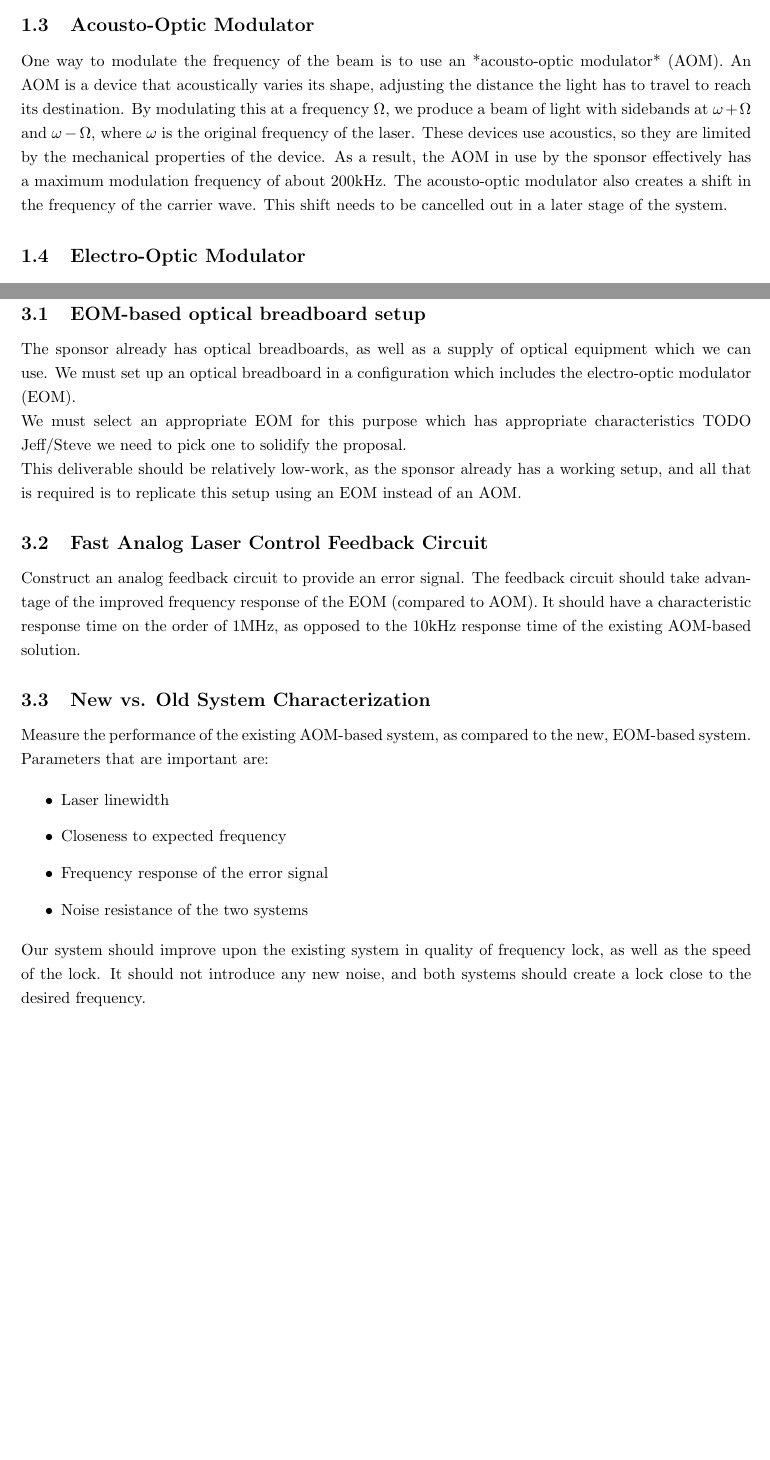
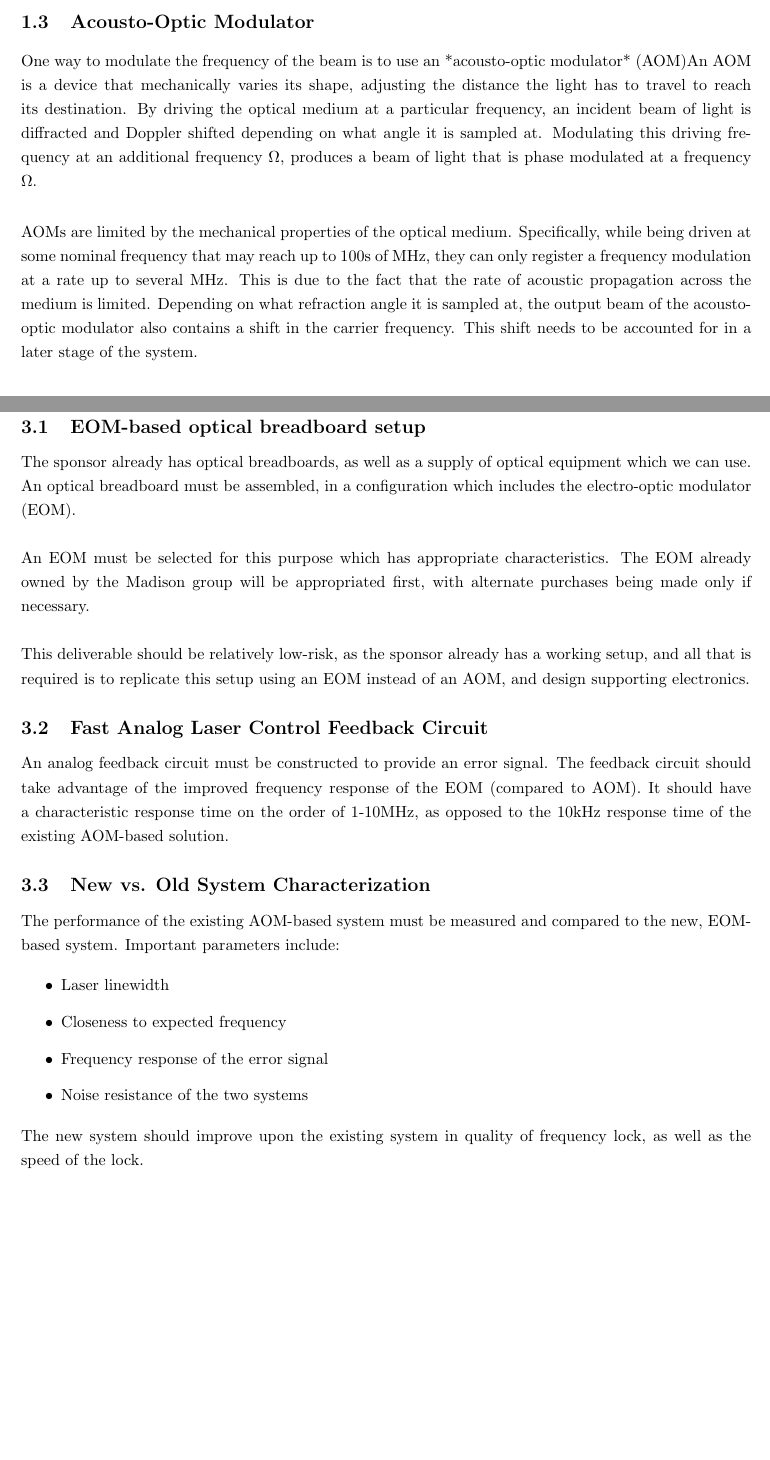
Before and after one commit to stevenovakov/479, a LaTeX document (proposal/proposal479.tex, which reads proposal/deliverables.tex, proposal/introduction.tex): two parts of pages 6 and 14 of 21 before the commit and two parts of pages 6 and 15 of 22 after it, joined at a grey line, cut so that both start at the same text, the shorter picture padded with empty space. Compiled offline with pdfLaTeX.

Commit message:
further refinement and addition of Kirk's AOM comments

```diff
--- a/proposal/deliverables.tex
+++ b/proposal/deliverables.tex
@@ -3,19 +3,26 @@
 
 \subsection{EOM-based optical breadboard setup}
 
-The sponsor already has optical breadboards, as well as a supply of optical equipment which we can use.  We must set up an optical breadboard in a configuration which includes the electro-optic modulator (EOM).
+The sponsor already has optical breadboards, as well as a supply of optical equipment
+which we can use.  An optical breadboard must be assembled, in a configuration which
+includes the electro-optic modulator (EOM). \\
 
-We must select an appropriate EOM for this purpose which has appropriate characteristics TODO Jeff/Steve we need to pick one to solidify the proposal.
+An EOM must be selected for this purpose which has appropriate characteristics. The
+EOM already owned by the Madison group will be appropriated first, with alternate
+purchases being made only if necessary. \\
 
-This deliverable should be relatively low-work, as the sponsor already has a working setup, and all that is required is to replicate this setup using an EOM instead of an AOM.
+This deliverable should be relatively low-risk, as the sponsor already has a working
+setup, and all that is required is to replicate this setup using an EOM instead of an AOM,
+and design supporting electronics.
 
 \subsection{Fast Analog Laser Control Feedback Circuit}
 
-Construct an analog feedback circuit to provide an error signal.  The feedback circuit should take advantage of the improved frequency response of the EOM (compared to AOM).  It should have a characteristic response time on the order of 1MHz, as opposed to the 10kHz response time of the existing AOM-based solution.
+An analog feedback circuit must be constructed to provide an error signal.  The feedback circuit should take advantage of the improved frequency response of the EOM (compared to AOM).  It should have a characteristic response time on the order of 1-10MHz, as opposed to the 10kHz response time of the existing AOM-based solution.
 
 \subsection{New vs. Old System Characterization}
 
-Measure the performance of the existing AOM-based system, as compared to the new, EOM-based system.  Parameters that are important are:
+The performance of the existing AOM-based system must be measured and compared to the new,
+EOM-based system.  Important parameters include:
 
 \begin{itemize}
     \item Laser linewidth
@@ -24,4 +31,4 @@ Measure the performance of the existing AOM-based system, as compared to the new
     \item Noise resistance of the two systems
 \end{itemize}
 
-Our system should improve upon the existing system in quality of frequency lock, as well as the speed of the lock.  It should not introduce any new noise, and both systems should create a lock close to the desired frequency.
+The new system should improve upon the existing system in quality of frequency lock, as well as the speed of the lock.
--- a/proposal/introduction.tex
+++ b/proposal/introduction.tex
@@ -15,7 +15,10 @@ A major improvement is to redirect the single frequency laser around the sample,
 
 \subsection{Acousto-Optic Modulator}
 
-One way to modulate the frequency of the beam is to use an *acousto-optic modulator* (AOM).  An AOM is a device that acoustically varies its shape, adjusting the distance the light has to travel to reach its destination.  By modulating this at a frequency $\Omega$, we produce a beam of light with sidebands at $\omega + \Omega$ and $\omega - \Omega$, where $\omega$ is the original frequency of the laser. These devices use acoustics, so they are limited by the mechanical properties of the device.  As a result, the AOM in use by the sponsor effectively has a maximum modulation frequency of about 200kHz.  The acousto-optic modulator also creates a shift in the frequency of the carrier wave.  This shift needs to be cancelled out in a later stage of the system.
+One way to modulate the frequency of the beam is to use an *acousto-optic modulator* (AOM)An AOM is a device that mechanically varies its shape, adjusting the distance the light has to travel to reach its destination.  By driving the optical medium at a particular frequency, an incident beam of light is diffracted and Doppler shifted depending on what angle it is sampled at. Modulating this driving frequency at an additional frequency $\Omega$, produces a beam of light that is phase modulated at a frequency $\Omega$. \\
+
+AOMs are limited by the mechanical properties of the optical medium. Specifically, while
+being driven at some nominal frequency that may reach up to 100s of MHz, they can only register a frequency modulation at a rate up to several MHz. This is due to the fact that the rate of acoustic propagation across the medium is limited. Depending on what refraction angle it is sampled at, the output beam of the acousto-optic modulator also contains a shift in the carrier frequency.  This shift needs to be accounted for in a later stage of the system.
 
 \subsection{Electro-Optic Modulator}
 
--- a/proposal/proposal479.tex
+++ b/proposal/proposal479.tex
@@ -13,6 +13,7 @@
 \usepackage{color}
 \usepackage{setspace}
 \usepackage{tabularx}
+\setlength{\extrarowheight}{5pt}
 \usepackage[labelfont=bf]{caption}
 \usepackage{subfig}
 
```
Also changed, not shown: proposal/conclusion.tex (+3 -3 lines), proposal/theory.tex (+3 -3 lines), proposal/rb_D2_error_closer.png, proposal/rb_D2_error_faraway.png, proposal/rb_D2_single_absorption.png, proposal/rb_D2_single_absorption_resonance.png, proposal/introduction.tex (10 more changed lines), proposal/proposal479.tex (19 more changed lines).
